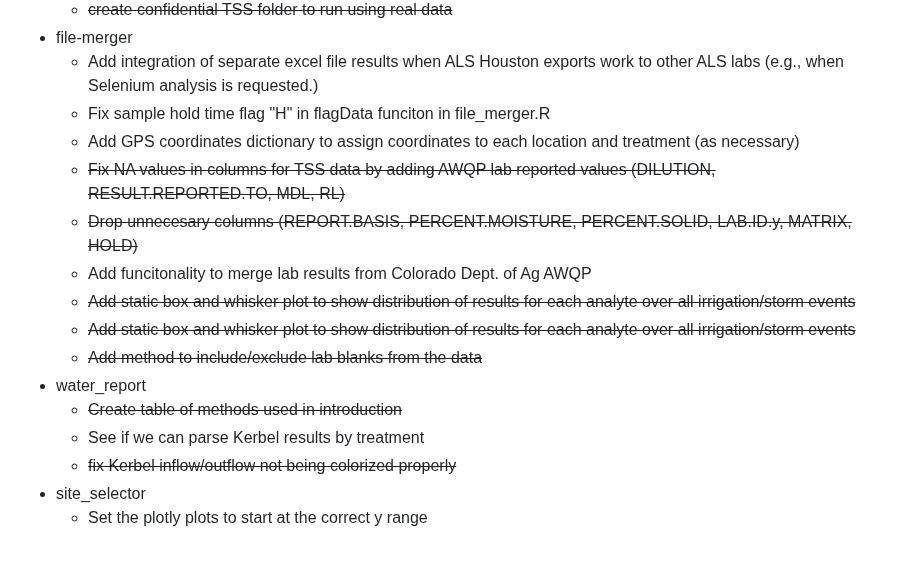
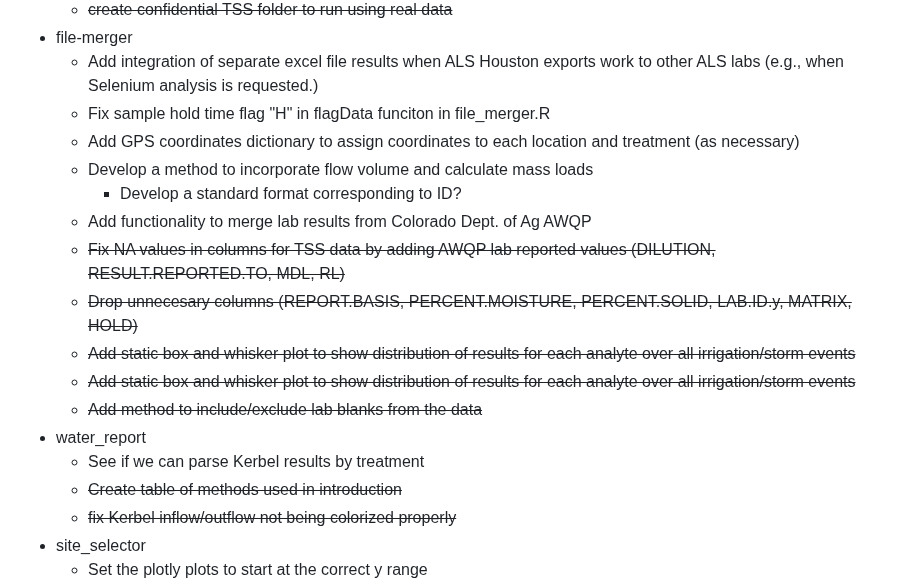
Before and after one commit to CSU-Agricultural-Water-Quality-Program/ALS-Data-Cleaning-Tool, a Markdown page: README.md, the part around the change. Drawn GitHub-style; blank space fills up the shorter version.

```diff
--- a/README.md
+++ b/README.md
@@ -66,15 +66,17 @@ and
     * Add integration of separate excel file results when ALS Houston exports work to other ALS labs (e.g., when Selenium analysis is requested.)
     * Fix sample hold time flag "H" in flagData funciton in file_merger.R
     * Add GPS coordinates dictionary to assign coordinates to each location and treatment (as necessary)
+    * Develop a method to incorporate flow volume and calculate mass loads
+        * Develop a standard format corresponding to ID?
+    * Add functionality to merge lab results from Colorado Dept. of Ag AWQP
     * ~~Fix NA values in columns for TSS data by adding AWQP lab reported values (DILUTION, RESULT.REPORTED.TO, MDL, RL)~~
     * ~~Drop unnecesary columns (REPORT.BASIS, PERCENT.MOISTURE, PERCENT.SOLID, LAB.ID.y, MATRIX, HOLD)~~
-    * Add funcitonality to merge lab results from Colorado Dept. of Ag AWQP
     * ~~Add static box and whisker plot to show distribution of results for each analyte over all irrigation/storm events~~
     * ~~Add static box and whisker plot to show distribution of results for each analyte over all irrigation/storm events~~
     * ~~Add method to include/exclude lab blanks from the data~~
 * water_report
+    * See if we can parse Kerbel results by treatment
     * ~~Create table of methods used in introduction~~
-    * See if we can parse Kerbel results by treatment
     * ~~fix Kerbel inflow/outflow not being colorized properly~~
 * site_selector
     * Set the plotly plots to start at the correct y range
```
